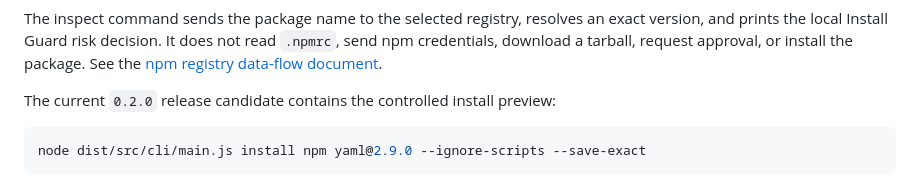
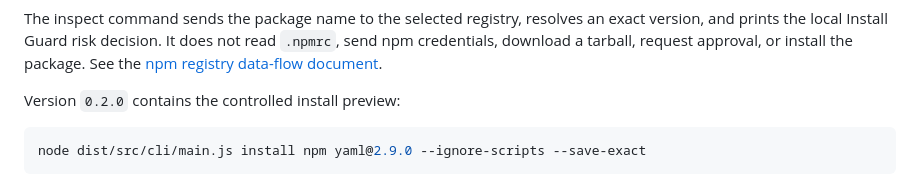
Before and after one commit to iamjohn96/agent-permission-guard, a Markdown page: README.md, the part around the change. Rendered like a GitHub page.

Commit message:
docs: record 0.2.0 release

````diff
--- a/README.md
+++ b/README.md
@@ -29,7 +29,7 @@ apg inspect npm yaml@latest
 
 The inspect command sends the package name to the selected registry, resolves an exact version, and prints the local Install Guard risk decision. It does not read `.npmrc`, send npm credentials, download a tarball, request approval, or install the package. See the [npm registry data-flow document](./docs/npm-registry-data-flow.md).
 
-The current `0.2.0` release candidate contains the controlled install preview:
+Version `0.2.0` contains the controlled install preview:
 
 ```sh
 node dist/src/cli/main.js install npm yaml@2.9.0 --ignore-scripts --save-exact
````
Also changed, not shown: PROJECT_STATE.md (+6 -8 lines), docs/install-guard-v0-plan.md (+1 -1 lines).
